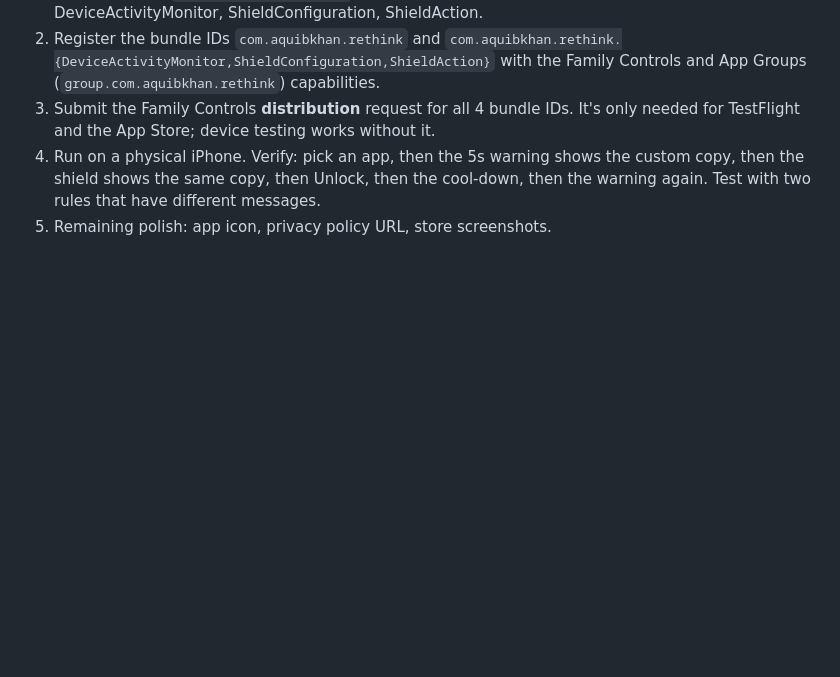
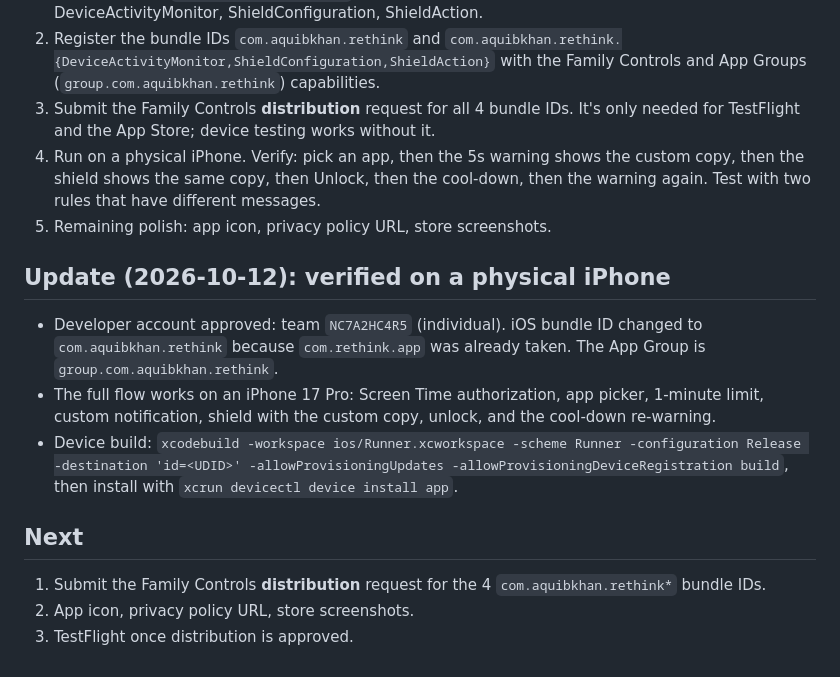
Before and after one commit to techworker1212/Re-think, a Markdown page: docs/plan.md, the part around the change. Drawn GitHub-style; blank space fills up the shorter version.

Commit message:
docs: record successful on-device iOS verification
Co-Authored-By: Claude Opus 5.5 <noreply@anthropic.com>

```diff
--- a/docs/plan.md
+++ b/docs/plan.md
@@ -180,3 +180,18 @@ Website blocking, parental/child Family Sharing, accounts/sync, Android Accessib
    the shield shows the same copy, then Unlock, then the cool-down, then the warning again. Test
    with two rules that have different messages.
 5. Remaining polish: app icon, privacy policy URL, store screenshots.
+
+## Update (2026-10-12): verified on a physical iPhone
+- Developer account approved: team `NC7A2HC4R5` (individual). iOS bundle ID changed to
+  `com.aquibkhan.rethink` because `com.rethink.app` was already taken. The App Group is
+  `group.com.aquibkhan.rethink`.
+- The full flow works on an iPhone 17 Pro: Screen Time authorization, app picker, 1-minute limit,
+  custom notification, shield with the custom copy, unlock, and the cool-down re-warning.
+- Device build: `xcodebuild -workspace ios/Runner.xcworkspace -scheme Runner -configuration Release
+  -destination 'id=<UDID>' -allowProvisioningUpdates -allowProvisioningDeviceRegistration build`,
+  then install with `xcrun devicectl device install app`.
+
+## Next
+1. Submit the Family Controls **distribution** request for the 4 `com.aquibkhan.rethink*` bundle IDs.
+2. App icon, privacy policy URL, store screenshots.
+3. TestFlight once distribution is approved.
```
